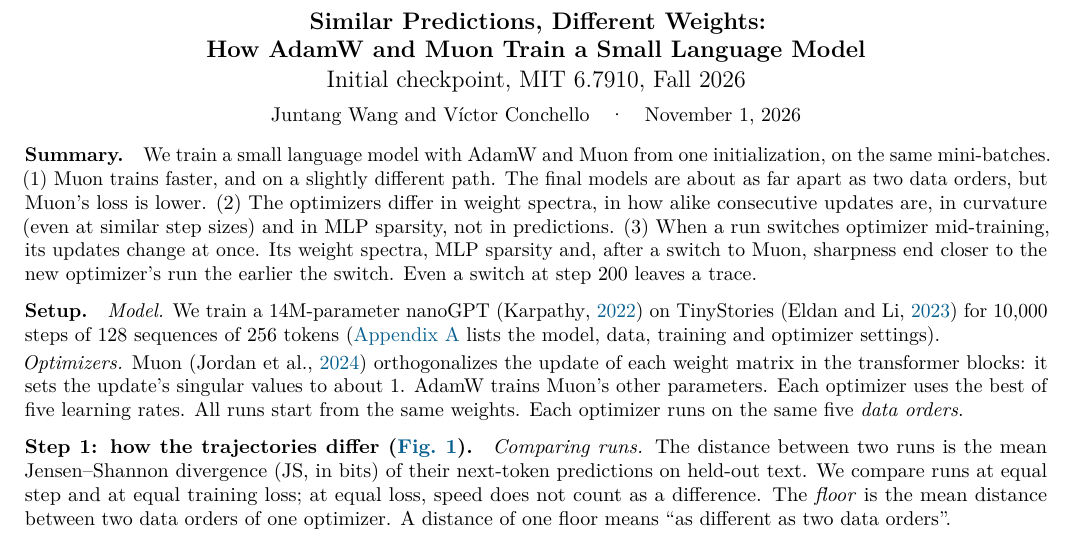
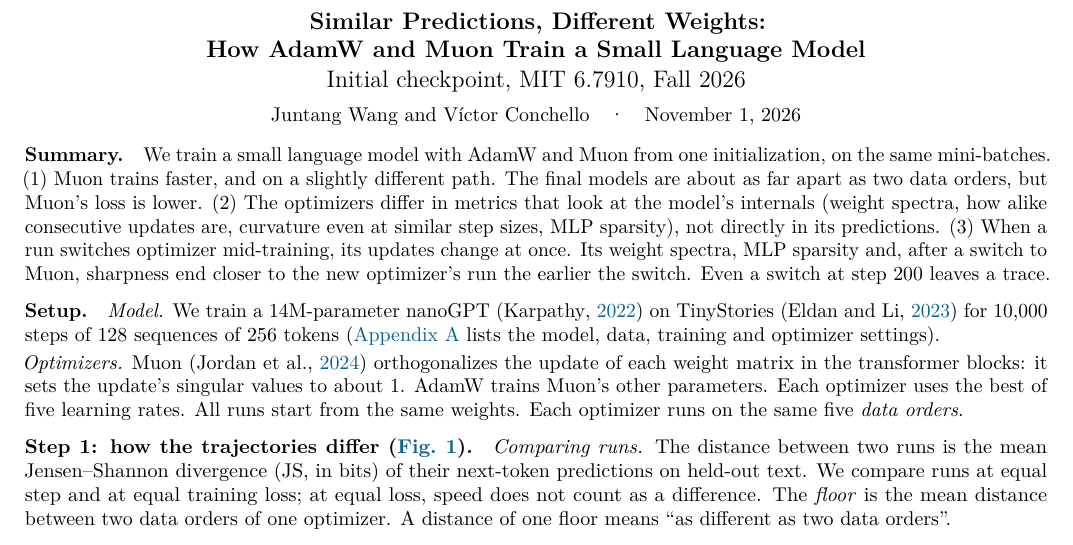
Before and after one commit to qqgjyx/MIT-6.7910, a LaTeX document (report/checkpoint.tex): part of page 1 of 6, cut so that both start at the same text. Compiled offline with pdfLaTeX.

Commit message:
Checkpoint Summary (2): differences in metrics of the model's internals, not directly in its predictions

```diff
--- a/report/checkpoint.tex
+++ b/report/checkpoint.tex
@@ -37,9 +37,9 @@
 
 \paragraph{Summary.} We train a small language model with AdamW and Muon from one initialization, on the same
 mini-batches. (1)~Muon trains faster, and on a slightly different path. The
-final models are about as far apart as two data orders, but Muon's loss is lower. (2)~The optimizers differ in weight
-spectra, in how alike consecutive updates are, in curvature (even at similar step sizes) and in MLP sparsity, not in
-predictions. (3)~When a run switches optimizer mid-training, its updates change at once. Its weight spectra, MLP
+final models are about as far apart as two data orders, but Muon's loss is lower. (2)~The optimizers differ in metrics
+that look at the model's internals (weight spectra, how alike consecutive updates are, curvature even at similar step
+sizes, MLP sparsity), not directly in its predictions. (3)~When a run switches optimizer mid-training, its updates change at once. Its weight spectra, MLP
 sparsity and, after a switch to Muon, sharpness end closer to the new optimizer's run the earlier the switch. Even a
 switch at step 200 leaves a trace.
 
```
Also changed, not shown: report/checkpoint.pdf.
